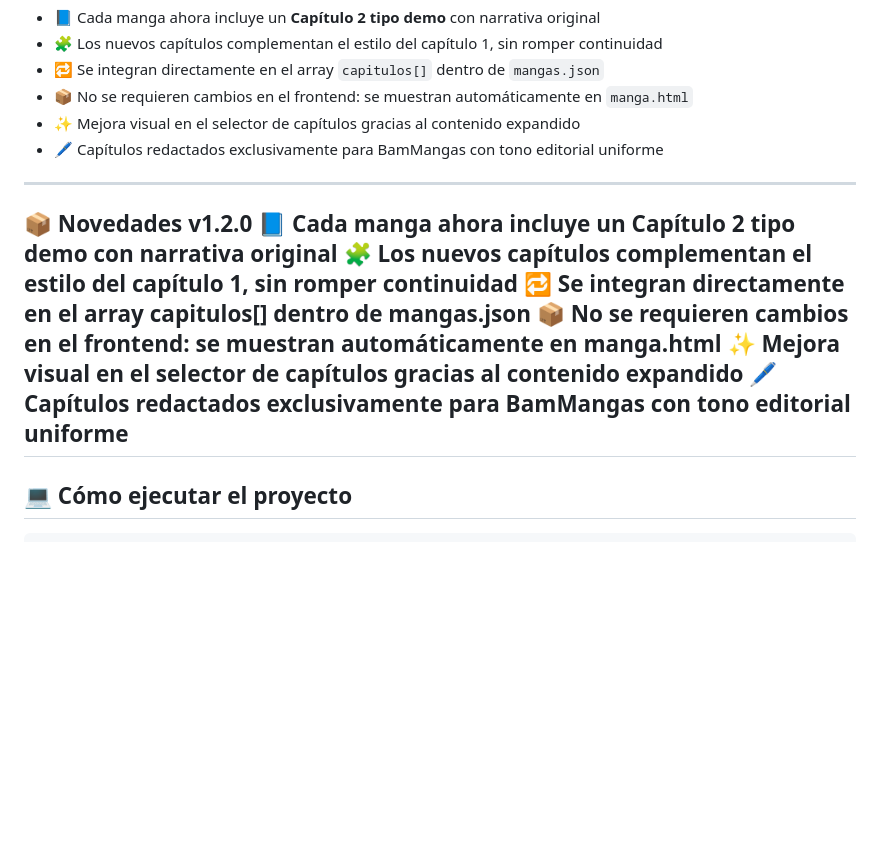
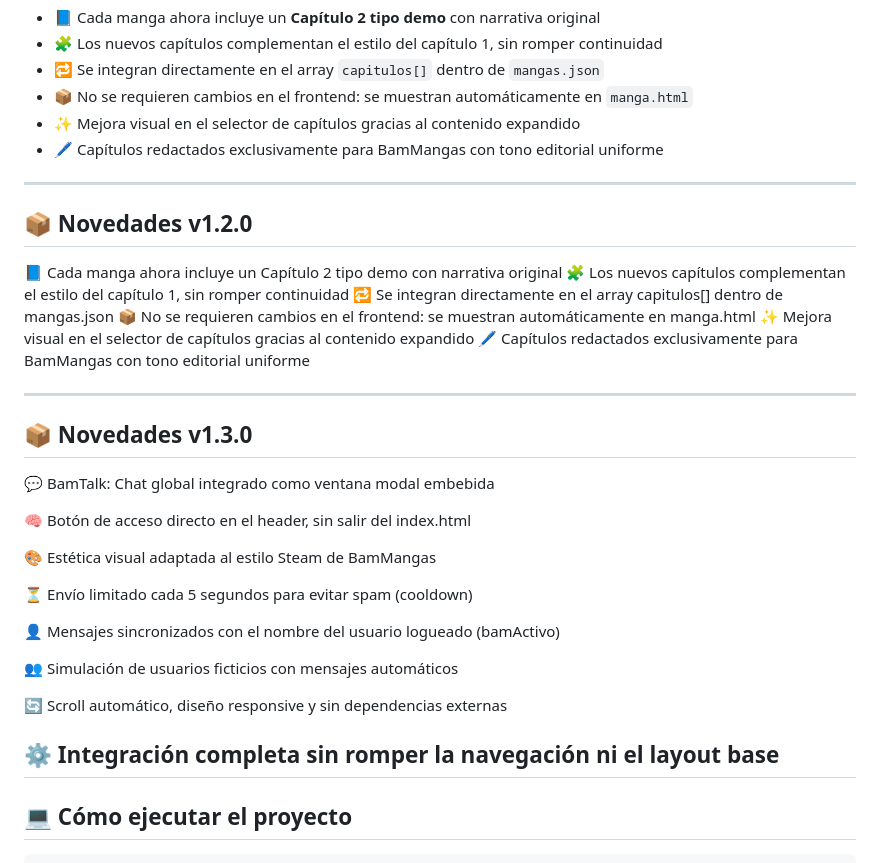
Before and after one commit to nahuelparadiso/BamMangas, a Markdown page: README.md, the part around the change. Drawn GitHub-style; blank space fills up the shorter version.

Commit message:
📝 Actualización de README con novedades de BamTalk v1.3

```diff
--- a/README.md
+++ b/README.md
@@ -73,13 +73,34 @@ Este proyecto forma parte de mi portfolio personal como desarrollador frontend,
 - 🖊️ Capítulos redactados exclusivamente para BamMangas con tono editorial uniforme
 
 ---
-📦 Novedades v1.2.0
+## 📦 Novedades v1.2.0
+
 📘 Cada manga ahora incluye un Capítulo 2 tipo demo con narrativa original
 🧩 Los nuevos capítulos complementan el estilo del capítulo 1, sin romper continuidad
 🔁 Se integran directamente en el array capitulos[] dentro de mangas.json
 📦 No se requieren cambios en el frontend: se muestran automáticamente en manga.html
 ✨ Mejora visual en el selector de capítulos gracias al contenido expandido
 🖊️ Capítulos redactados exclusivamente para BamMangas con tono editorial uniforme
+
+
+---
+## 📦 Novedades v1.3.0
+
+💬 BamTalk: Chat global integrado como ventana modal embebida
+
+🧠 Botón de acceso directo en el header, sin salir del index.html
+
+🎨 Estética visual adaptada al estilo Steam de BamMangas
+
+⏳ Envío limitado cada 5 segundos para evitar spam (cooldown)
+
+👤 Mensajes sincronizados con el nombre del usuario logueado (bamActivo)
+
+👥 Simulación de usuarios ficticios con mensajes automáticos
+
+🔄 Scroll automático, diseño responsive y sin dependencias externas
+
+⚙️ Integración completa sin romper la navegación ni el layout base
 ---
 ## 💻 Cómo ejecutar el proyecto
 
```
